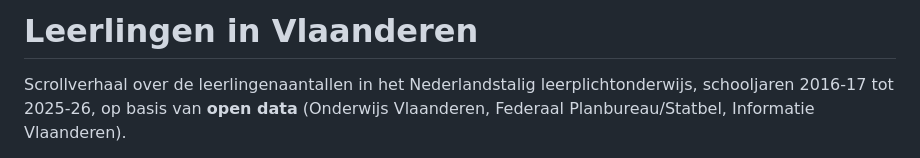
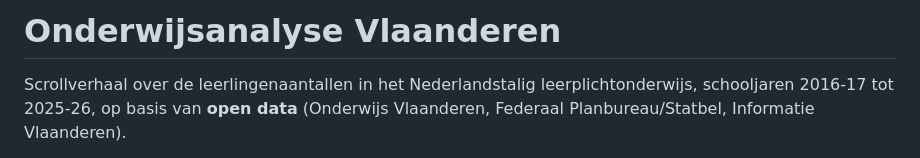
Before and after one commit to roodrood/LeerlingenaantallenVlaanderen, a Markdown page: README.md, the part around the change. Rendered like a GitHub page.

Commit message:
Noem het project Onderwijsanalyse Vlaanderen

```diff
--- a/README.md
+++ b/README.md
@@ -1,4 +1,4 @@
-# Leerlingen in Vlaanderen
+# Onderwijsanalyse Vlaanderen
 
 Scrollverhaal over de leerlingenaantallen in het Nederlandstalig leerplichtonderwijs, schooljaren 2016-17 tot 2025-26,
 op basis van **open data** (Onderwijs Vlaanderen, Federaal Planbureau/Statbel, Informatie Vlaanderen).
```
